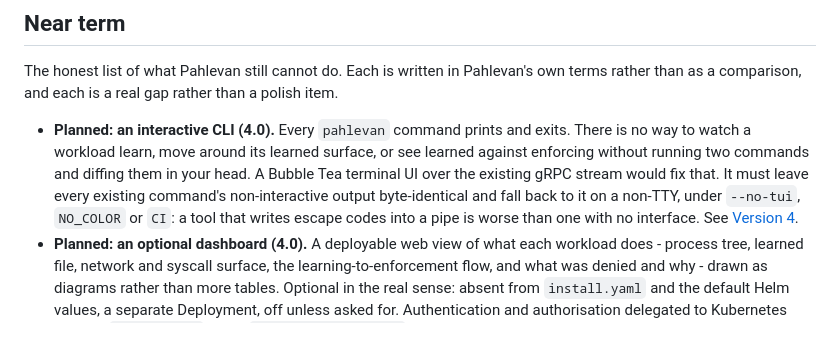
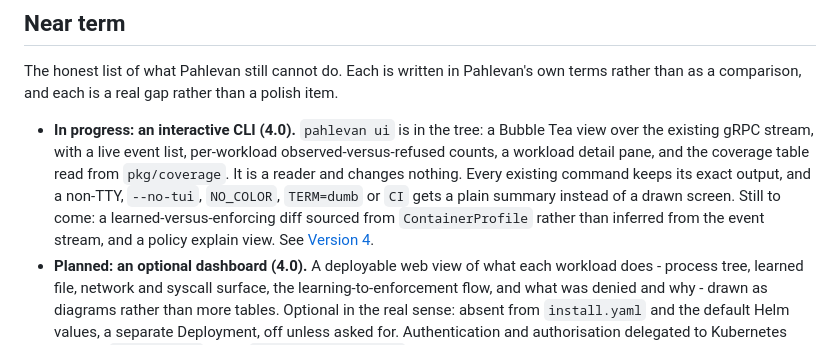
Before and after one commit to obsernetics/pahlevan, a Markdown page: ROADMAP.md, the part around the change. Rendered like a GitHub page.

```diff
--- a/ROADMAP.md
+++ b/ROADMAP.md
@@ -214,14 +214,15 @@ The honest list of what Pahlevan still cannot do. Each is written in Pahlevan's
 own terms rather than as a comparison, and each is a real gap rather than a
 polish item.
 
-- **Planned: an interactive CLI (4.0).** Every `pahlevan` command prints and
-  exits. There is no way to watch a workload learn, move around its learned
-  surface, or see learned against enforcing without running two commands and
-  diffing them in your head. A Bubble Tea terminal UI over the existing gRPC
-  stream would fix that. It must leave every existing command's non-interactive
-  output byte-identical and fall back to it on a non-TTY, under `--no-tui`,
-  `NO_COLOR` or `CI`: a tool that writes escape codes into a pipe is worse than
-  one with no interface. See [Version 4](#version-4).
+- **In progress: an interactive CLI (4.0).** `pahlevan ui` is in the tree: a
+  Bubble Tea view over the existing gRPC stream, with a live event list,
+  per-workload observed-versus-refused counts, a workload detail pane, and the
+  coverage table read from `pkg/coverage`. It is a reader and changes nothing.
+  Every existing command keeps its exact output, and a non-TTY, `--no-tui`,
+  `NO_COLOR`, `TERM=dumb` or `CI` gets a plain summary instead of a drawn
+  screen. Still to come: a learned-versus-enforcing diff sourced from
+  `ContainerProfile` rather than inferred from the event stream, and a policy
+  explain view. See [Version 4](#version-4).
 - **Planned: an optional dashboard (4.0).** A deployable web view of what each
   workload does - process tree, learned file, network and syscall surface, the
   learning-to-enforcement flow, and what was denied and why - drawn as diagrams
```
Also changed, not shown: CHANGELOG.md (+18 -0 lines).
